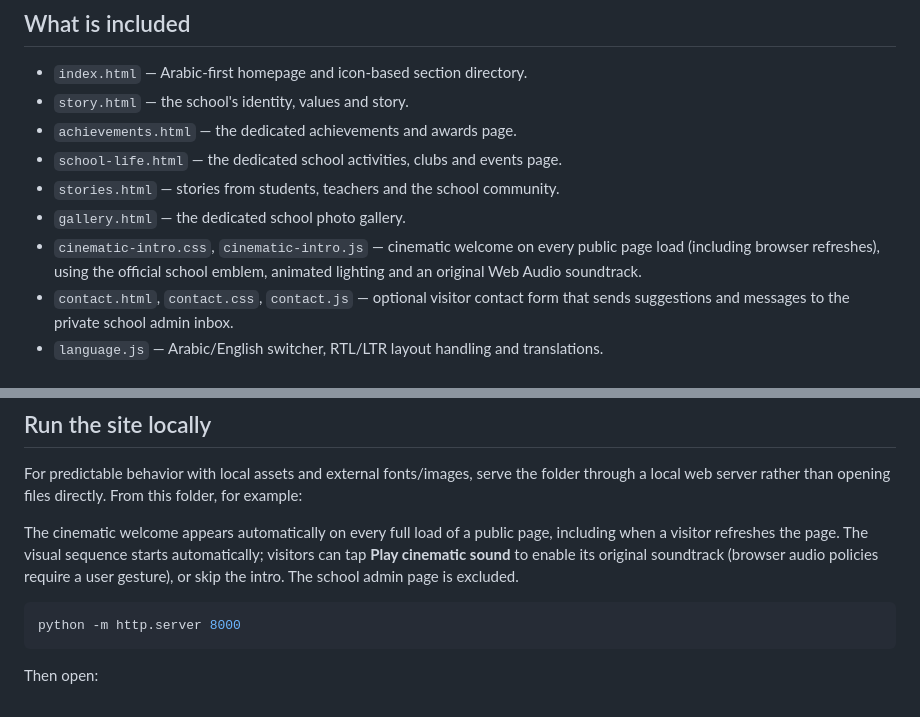
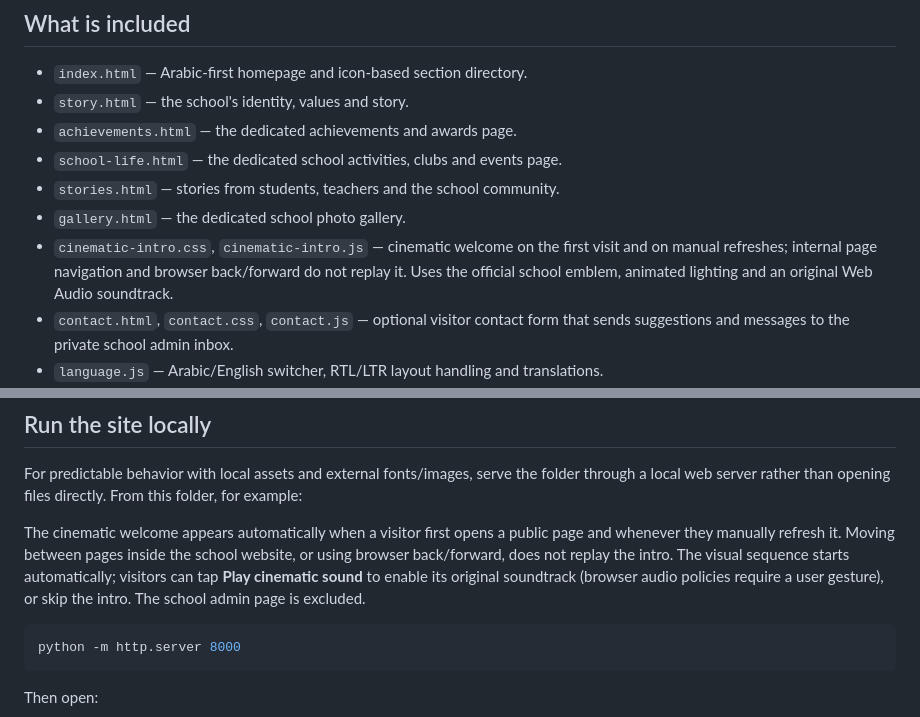
Before and after one commit to noirwolvex/HAMAD-TOWN, a Markdown page: README.md, 2 parts joined by grey strips. Rendered like a GitHub page.

Commit message:
Document cinematic intro navigation behavior

````diff
--- a/README.md
+++ b/README.md
@@ -14,7 +14,7 @@ New school content is entered in both Arabic and English from the admin portal.
 - `school-life.html` — the dedicated school activities, clubs and events page.
 - `stories.html` — stories from students, teachers and the school community.
 - `gallery.html` — the dedicated school photo gallery.
-- `cinematic-intro.css`, `cinematic-intro.js` — cinematic welcome on every public page load (including browser refreshes), using the official school emblem, animated lighting and an original Web Audio soundtrack.
+- `cinematic-intro.css`, `cinematic-intro.js` — cinematic welcome on the first visit and on manual refreshes; internal page navigation and browser back/forward do not replay it. Uses the official school emblem, animated lighting and an original Web Audio soundtrack.
 - `contact.html`, `contact.css`, `contact.js` — optional visitor contact form that sends suggestions and messages to the private school admin inbox.
 - `language.js` — Arabic/English switcher, RTL/LTR layout handling and translations.
 - `styles.css` — responsive design system, motion, icon cards, page layouts and mobile navigation.
@@ -29,7 +29,7 @@ Demo imagery and example stories are placeholders. Replace them with school-appr
 
 For predictable behavior with local assets and external fonts/images, serve the folder through a local web server rather than opening files directly. From this folder, for example:
 
-The cinematic welcome appears automatically on every full load of a public page, including when a visitor refreshes the page. The visual sequence starts automatically; visitors can tap **Play cinematic sound** to enable its original soundtrack (browser audio policies require a user gesture), or skip the intro. The school admin page is excluded.
+The cinematic welcome appears automatically when a visitor first opens a public page and whenever they manually refresh it. Moving between pages inside the school website, or using browser back/forward, does not replay the intro. The visual sequence starts automatically; visitors can tap **Play cinematic sound** to enable its original soundtrack (browser audio policies require a user gesture), or skip the intro. The school admin page is excluded.
 
 ```bash
 python -m http.server 8000
````
